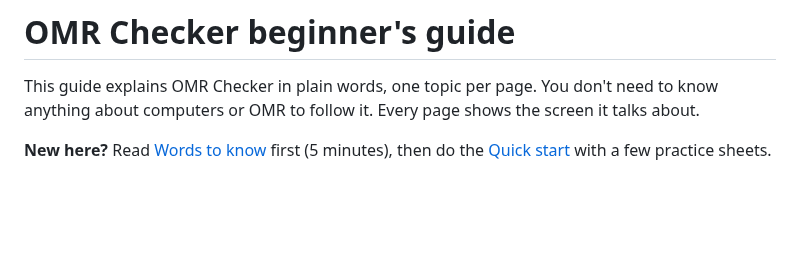
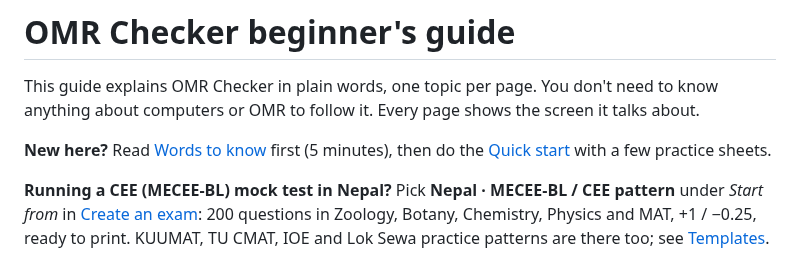
Before and after one commit to crispin0007/OMR, a Markdown page: docs/index.md, the part around the change. GitHub-like rendering; blank space fills up the shorter version.

```diff
--- a/docs/index.md
+++ b/docs/index.md
@@ -5,6 +5,11 @@ about computers or OMR to follow it. Every page shows the screen it talks about.
 
 **New here?** Read [Words to know](words-to-know.md) first (5 minutes), then do the
 [Quick start](quick-start.md) with a few practice sheets.
+
+**Running a CEE (MECEE-BL) mock test in Nepal?** Pick **Nepal · MECEE-BL / CEE pattern** under
+*Start from* in [Create an exam](create-an-exam.md): 200 questions in Zoology, Botany, Chemistry,
+Physics and MAT, +1 / −0.25, ready to print. KUUMAT, TU CMAT, IOE and Lok Sewa practice patterns are
+there too; see [Templates](templates.md).
 
 ![The OMR Checker Dashboard](images/dashboard.png)
 
```
Also changed, not shown: README.md (+40 -1 lines), docs/images/cee-answer-sheet.png (added).
